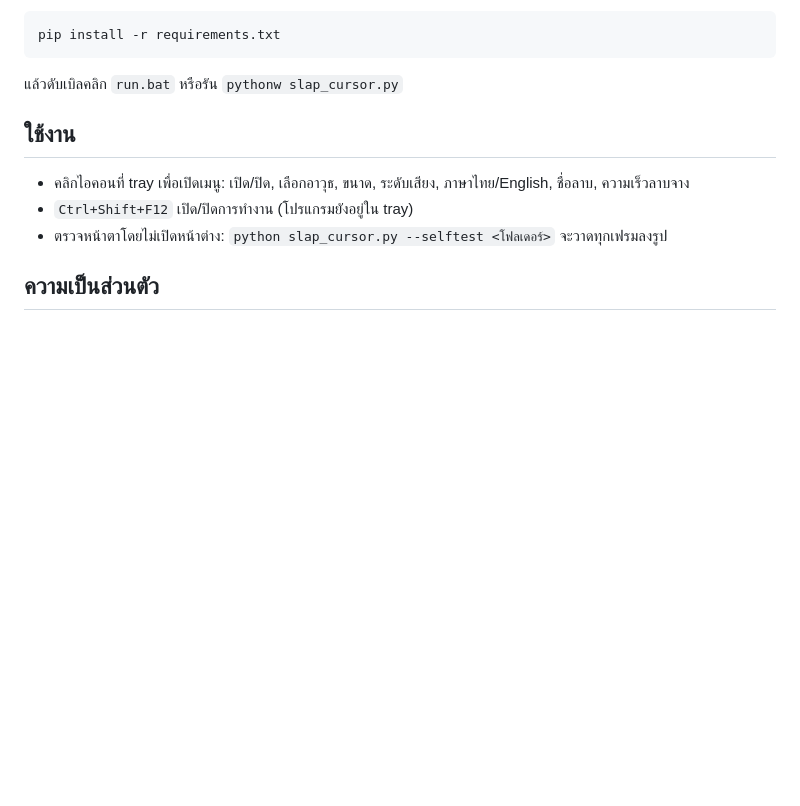
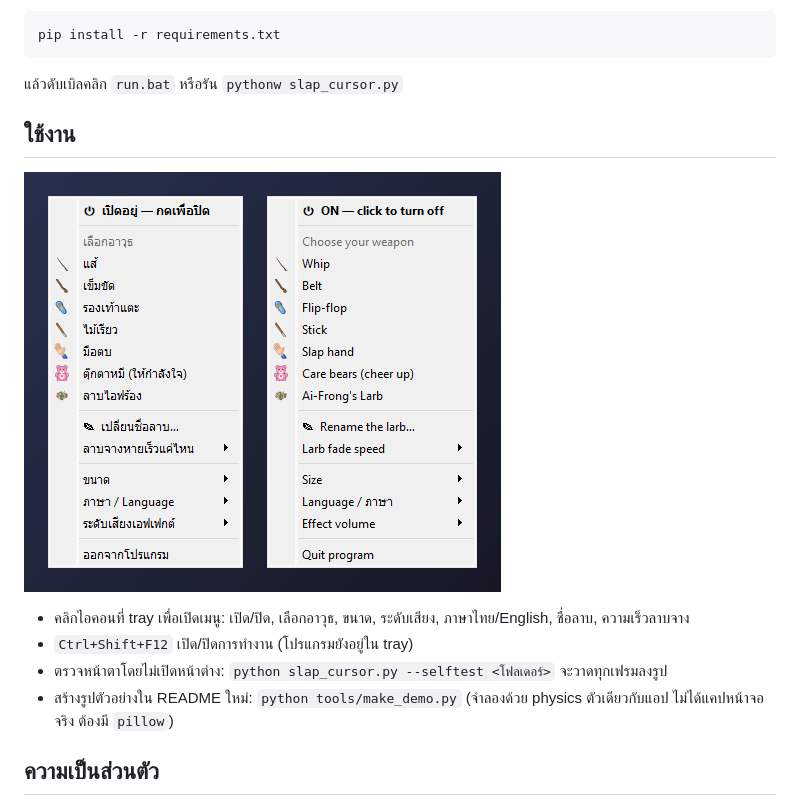
Before and after one commit to yyyyoPrem/SlapCursor, a Markdown page: README.md, the part around one of its changes. Drawn GitHub-style; pictures changed too: docs/menu.png (added); blank space fills up the shorter version.

```diff
--- a/README.md
+++ b/README.md
@@ -25,9 +27,12 @@ pip install -r requirements.txt
 แล้วดับเบิลคลิก `run.bat` หรือรัน `pythonw slap_cursor.py`
 
 ## ใช้งาน
+![เมนูที่ tray](docs/menu.png)
+
 - คลิกไอคอนที่ tray เพื่อเปิดเมนู: เปิด/ปิด, เลือกอาวุธ, ขนาด, ระดับเสียง, ภาษาไทย/English, ชื่อลาบ, ความเร็วลาบจาง
 - `Ctrl+Shift+F12` เปิด/ปิดการทำงาน (โปรแกรมยังอยู่ใน tray)
 - ตรวจหน้าตาโดยไม่เปิดหน้าต่าง: `python slap_cursor.py --selftest <โฟลเดอร์>` จะวาดทุกเฟรมลงรูป
+- สร้างรูปตัวอย่างใน README ใหม่: `python tools/make_demo.py` (จำลองด้วย physics ตัวเดียวกับแอป ไม่ได้แคปหน้าจอจริง ต้องมี `pillow`)
 
 ## ความเป็นส่วนตัว
 - ไม่ต่อเน็ต ไม่ส่งข้อมูลไปไหน
```
Also changed, not shown: other parts of README.md (+2 -0 lines), 2 other files.
